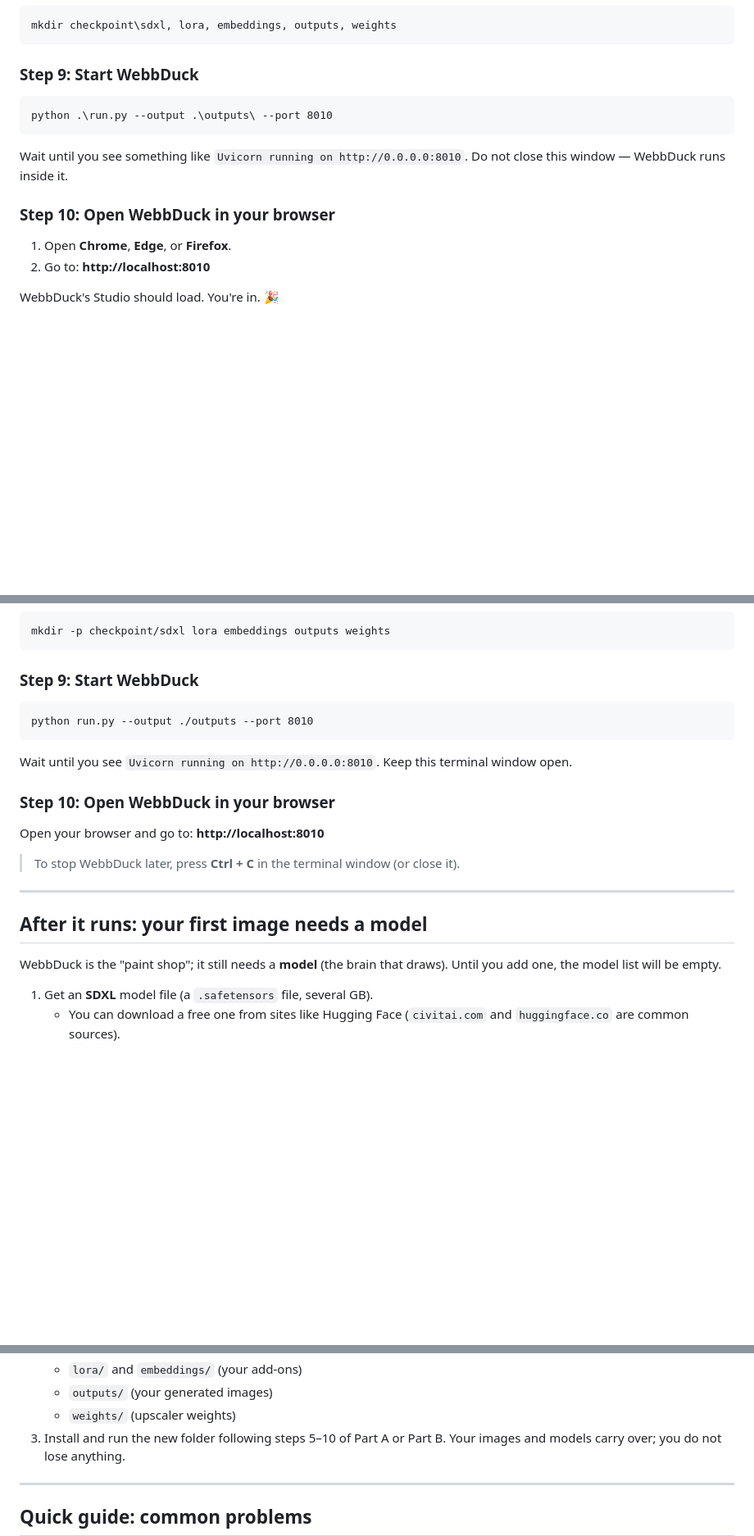
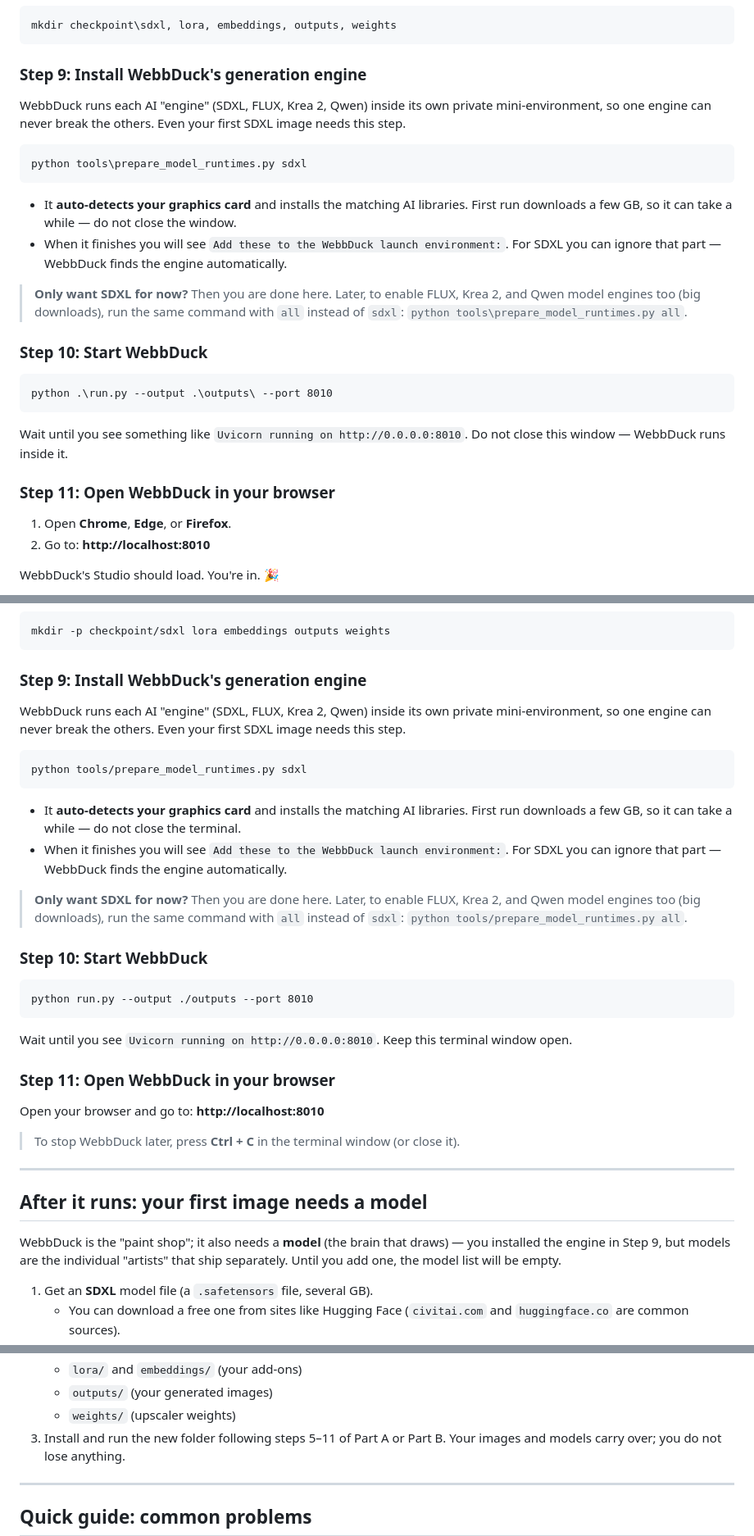
Before and after one commit to Duckieray/WebbDuck, a Markdown page: docs/SETUP.md, 3 parts joined by grey strips. Shown at 82% size. GitHub-like rendering; blank space fills up the shorter version.

Commit message:
docs: add isolated runtime installation to setup guide
All image backends (including SDXL) run as job-scoped subprocesses in
their own venvs created by tools/prepare_model_runtimes.py; the beginner
setup guide omitted this step so a first image would fail the readiness
gate. Add 'Step 9: Install WebbDuck's generation engine' to both Windows
and Linux sections, wire the runtime-repair hint into the troubleshooting
table, and add the same command to the AGENTS.md quick-setup recipes.

````diff
--- a/docs/SETUP.md
+++ b/docs/SETUP.md
@@ -154,7 +154,25 @@ window while it runs. When it finishes, you will see your prompt again.
 mkdir checkpoint\sdxl, lora, embeddings, outputs, weights
 ```
 
-### Step 9: Start WebbDuck
+### Step 9: Install WebbDuck's generation engine
+
+WebbDuck runs each AI "engine" (SDXL, FLUX, Krea 2, Qwen) inside its own private mini-environment,
+so one engine can never break the others. Even your first SDXL image needs this step.
+
+```
+python tools\prepare_model_runtimes.py sdxl
+```
+
+- It **auto-detects your graphics card** and installs the matching AI libraries. First run downloads
+  a few GB, so it can take a while — do not close the window.
+- When it finishes you will see `Add these to the WebbDuck launch environment:`. For SDXL you can
+  ignore that part — WebbDuck finds the engine automatically.
+
+> **Only want SDXL for now?** Then you are done here. Later, to enable FLUX, Krea 2, and Qwen model
+> engines too (big downloads), run the same command with `all` instead of `sdxl`:
+> `python tools\prepare_model_runtimes.py all`.
+
+### Step 10: Start WebbDuck
 
 ```
 python .\run.py --output .\outputs\ --port 8010
@@ -163,7 +181,7 @@ python .\run.py --output .\outputs\ --port 8010
 Wait until you see something like `Uvicorn running on http://0.0.0.0:8010`. Do not close this
 window — WebbDuck runs inside it.
 
-### Step 10: Open WebbDuck in your browser
+### Step 11: Open WebbDuck in your browser
 
 1. Open **Chrome**, **Edge**, or **Firefox**.
 2. Go to: **http://localhost:8010**
@@ -287,7 +305,25 @@ This can take 5–15 minutes. When it finishes, your prompt returns.
 mkdir -p checkpoint/sdxl lora embeddings outputs weights
 ```
 
-### Step 9: Start WebbDuck
+### Step 9: Install WebbDuck's generation engine
+
+WebbDuck runs each AI "engine" (SDXL, FLUX, Krea 2, Qwen) inside its own private mini-environment,
+so one engine can never break the others. Even your first SDXL image needs this step.
+
+```
+python tools/prepare_model_runtimes.py sdxl
+```
+
+- It **auto-detects your graphics card** and installs the matching AI libraries. First run
+  downloads a few GB, so it can take a while — do not close the terminal.
+- When it finishes you will see `Add these to the WebbDuck launch environment:`. For SDXL you can
+  ignore that part — WebbDuck finds the engine automatically.
+
+> **Only want SDXL for now?** Then you are done here. Later, to enable FLUX, Krea 2, and Qwen model
+> engines too (big downloads), run the same command with `all` instead of `sdxl`:
+> `python tools/prepare_model_runtimes.py all`.
+
+### Step 10: Start WebbDuck
 
 ```
 python run.py --output ./outputs --port 8010
@@ -295,7 +331,7 @@ python run.py --output ./outputs --port 8010
 
 Wait until you see `Uvicorn running on http://0.0.0.0:8010`. Keep this terminal window open.
 
-### Step 10: Open WebbDuck in your browser
+### Step 11: Open WebbDuck in your browser
 
 Open your browser and go to: **http://localhost:8010**
 
@@ -305,8 +341,9 @@ Open your browser and go to: **http://localhost:8010**
 
 ## After it runs: your first image needs a model
 
-WebbDuck is the "paint shop"; it still needs a **model** (the brain that draws). Until you add
-one, the model list will be empty.
+WebbDuck is the "paint shop"; it also needs a **model** (the brain that draws) — you installed the
+engine in Step 9, but models are the individual "artists" that ship separately. Until you add one,
+the model list will be empty.
 
 1. Get an **SDXL** model file (a `.safetensors` file, several GB).
    - You can download a free one from sites like Hugging Face (`civitai.com` and
@@ -348,7 +385,7 @@ WebbDuck updates are released as new zip downloads (following git isn't required
    - `lora/` and `embeddings/` (your add-ons)
    - `outputs/` (your generated images)
    - `weights/` (upscaler weights)
-3. Install and run the new folder following steps 5–10 of Part A or Part B. Your images and
+3. Install and run the new folder following steps 5–11 of Part A or Part B. Your images and
    models carry over; you do not lose anything.
 
 ---
````
Also changed, not shown: other parts of docs/SETUP.md (+1 -0 lines), AGENTS.md (+4 -0 lines).
